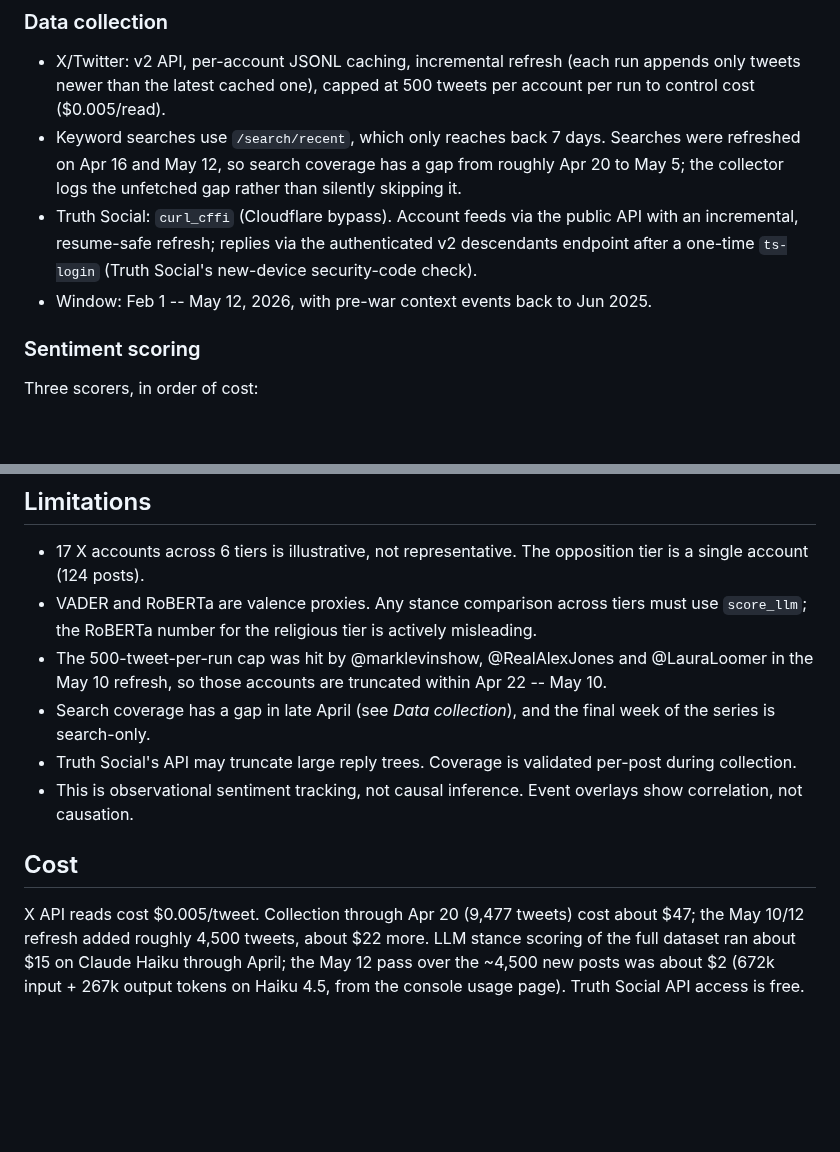
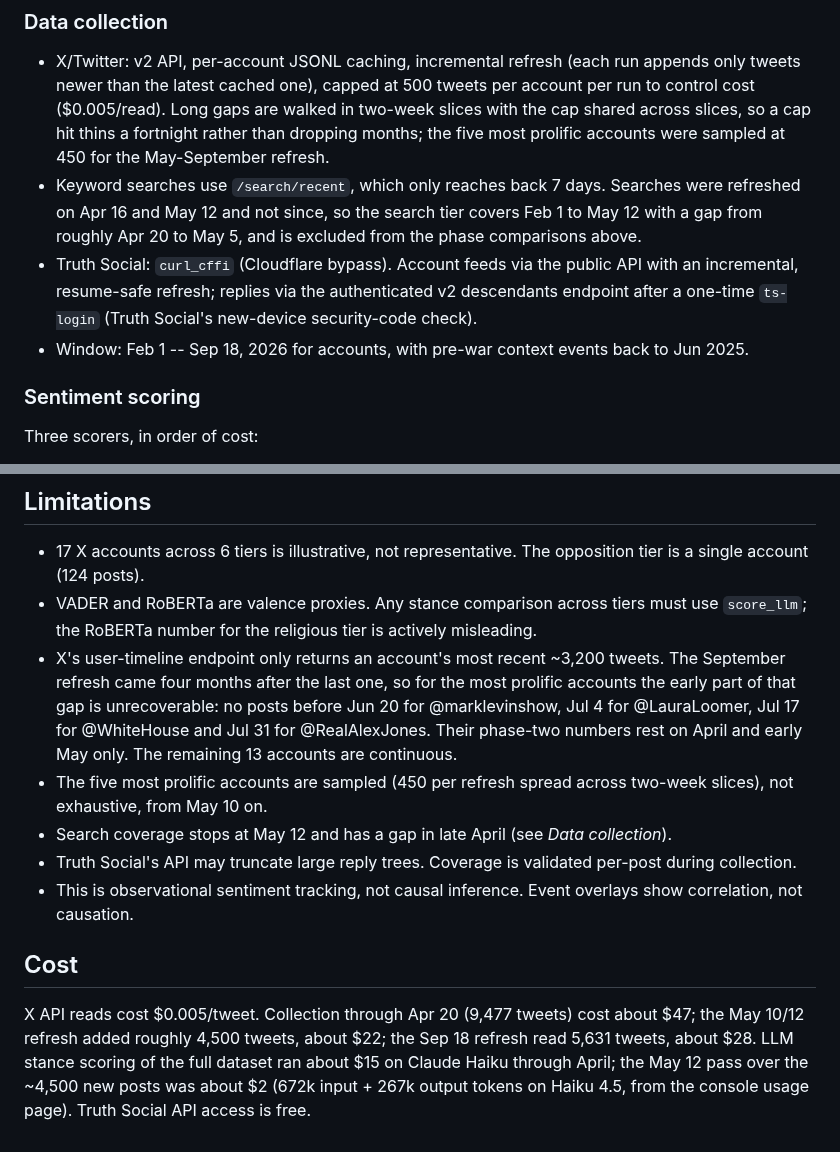
Before and after one commit to dkeogh1/iran-sentiment, a Markdown page: README.md, 2 parts joined by grey strips. Rendered like a GitHub page; blank space fills up the shorter version.

```diff
--- a/README.md
+++ b/README.md
@@ -145,17 +165,20 @@ negative (-0.55) and `pro_trump_antiwar` replies read as positive
 - X/Twitter: v2 API, per-account JSONL caching, incremental refresh
   (each run appends only tweets newer than the latest cached one),
   capped at 500 tweets per account per run to control cost
-  ($0.005/read).
+  ($0.005/read). Long gaps are walked in two-week slices with the cap
+  shared across slices, so a cap hit thins a fortnight rather than
+  dropping months; the five most prolific accounts were sampled at 450
+  for the May-September refresh.
 - Keyword searches use `/search/recent`, which only reaches back 7
-  days. Searches were refreshed on Apr 16 and May 12, so search
-  coverage has a gap from roughly Apr 20 to May 5; the collector logs
-  the unfetched gap rather than silently skipping it.
+  days. Searches were refreshed on Apr 16 and May 12 and not since, so
+  the search tier covers Feb 1 to May 12 with a gap from roughly Apr 20
+  to May 5, and is excluded from the phase comparisons above.
 - Truth Social: `curl_cffi` (Cloudflare bypass). Account feeds via the
   public API with an incremental, resume-safe refresh; replies via the
   authenticated v2 descendants endpoint after a one-time `ts-login`
   (Truth Social's new-device security-code check).
-- Window: Feb 1 -- May 12, 2026, with pre-war context events back to
-  Jun 2025.
+- Window: Feb 1 -- Sep 18, 2026 for accounts, with pre-war context
+  events back to Jun 2025.
 
 ### Sentiment scoring
 
@@ -275,11 +298,17 @@ docs/figures/             # the LLM-stance figures referenced above
 - VADER and RoBERTa are valence proxies. Any stance comparison across
   tiers must use `score_llm`; the RoBERTa number for the religious
   tier is actively misleading.
-- The 500-tweet-per-run cap was hit by @marklevinshow, @RealAlexJones
-  and @LauraLoomer in the May 10 refresh, so those accounts are
-  truncated within Apr 22 -- May 10.
-- Search coverage has a gap in late April (see *Data collection*), and
-  the final week of the series is search-only.
+- X's user-timeline endpoint only returns an account's most recent
+  ~3,200 tweets. The September refresh came four months after the
+  last one, so for the most prolific accounts the early part of that
+  gap is unrecoverable: no posts before Jun 20 for @marklevinshow,
+  Jul 4 for @LauraLoomer, Jul 17 for @WhiteHouse and Jul 31 for
+  @RealAlexJones. Their phase-two numbers rest on April and early May
+  only. The remaining 13 accounts are continuous.
+- The five most prolific accounts are sampled (450 per refresh spread
+  across two-week slices), not exhaustive, from May 10 on.
+- Search coverage stops at May 12 and has a gap in late April (see
+  *Data collection*).
 - Truth Social's API may truncate large reply trees. Coverage is
   validated per-post during collection.
 - This is observational sentiment tracking, not causal inference. Event
@@ -289,7 +318,7 @@ docs/figures/             # the LLM-stance figures referenced above
 
 X API reads cost $0.005/tweet. Collection through Apr 20 (9,477
 tweets) cost about $47; the May 10/12 refresh added roughly 4,500
-tweets, about $22 more. LLM stance scoring of the full dataset ran
+tweets, about $22; the Sep 18 refresh read 5,631 tweets, about $28. LLM stance scoring of the full dataset ran
 about $15 on Claude Haiku through April; the May 12 pass over the
 ~4,500 new posts was about $2 (672k input + 267k output tokens on
 Haiku 4.5, from the console usage page). Truth Social API access is
```
Also changed, not shown: other parts of README.md (+66 -46 lines), CLAUDE.md (+14 -9 lines), docs/figures/account_heatmap_score_llm.png, docs/figures/tier_comparison_score_llm.png, 1 other file.
